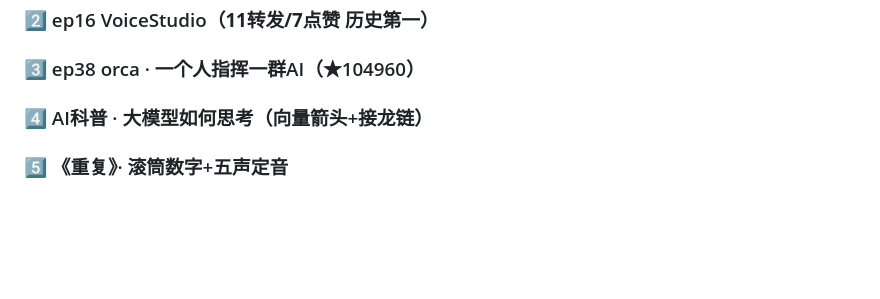
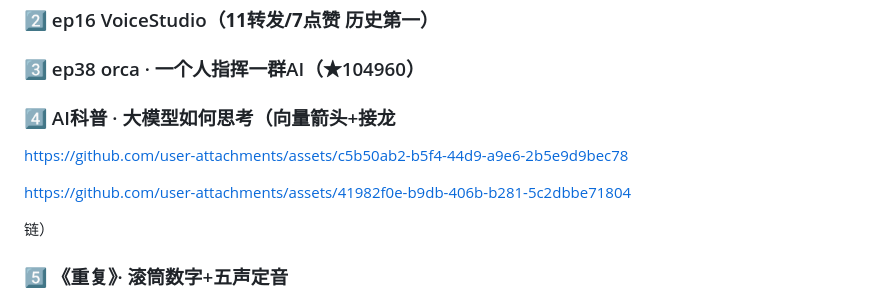
Before and after one commit to jiay123/video-factory, a Markdown page: README.md, the part around the change. Drawn GitHub-style; blank space fills up the shorter version.

Commit message:
Update README with new links and formatting
Added links and updated formatting for AI科普 section.

```diff
--- a/README.md
+++ b/README.md
@@ -20,7 +20,15 @@
 
 ### 3️⃣ ep38 orca · 一个人指挥一群AI（★104960）
 
-### 4️⃣ AI科普 · 大模型如何思考（向量箭头+接龙链）
+### 4️⃣ AI科普 · 大模型如何思考（向量箭头+接龙
+
+https://github.com/user-attachments/assets/c5b50ab2-b5f4-44d9-a9e6-2b5e9d9bec78
+
+
+
+https://github.com/user-attachments/assets/41982f0e-b9db-406b-b281-5c2dbbe71804
+
+链）
 
 ### 5️⃣ 《重复》· 滚筒数字+五声定音
 
```
